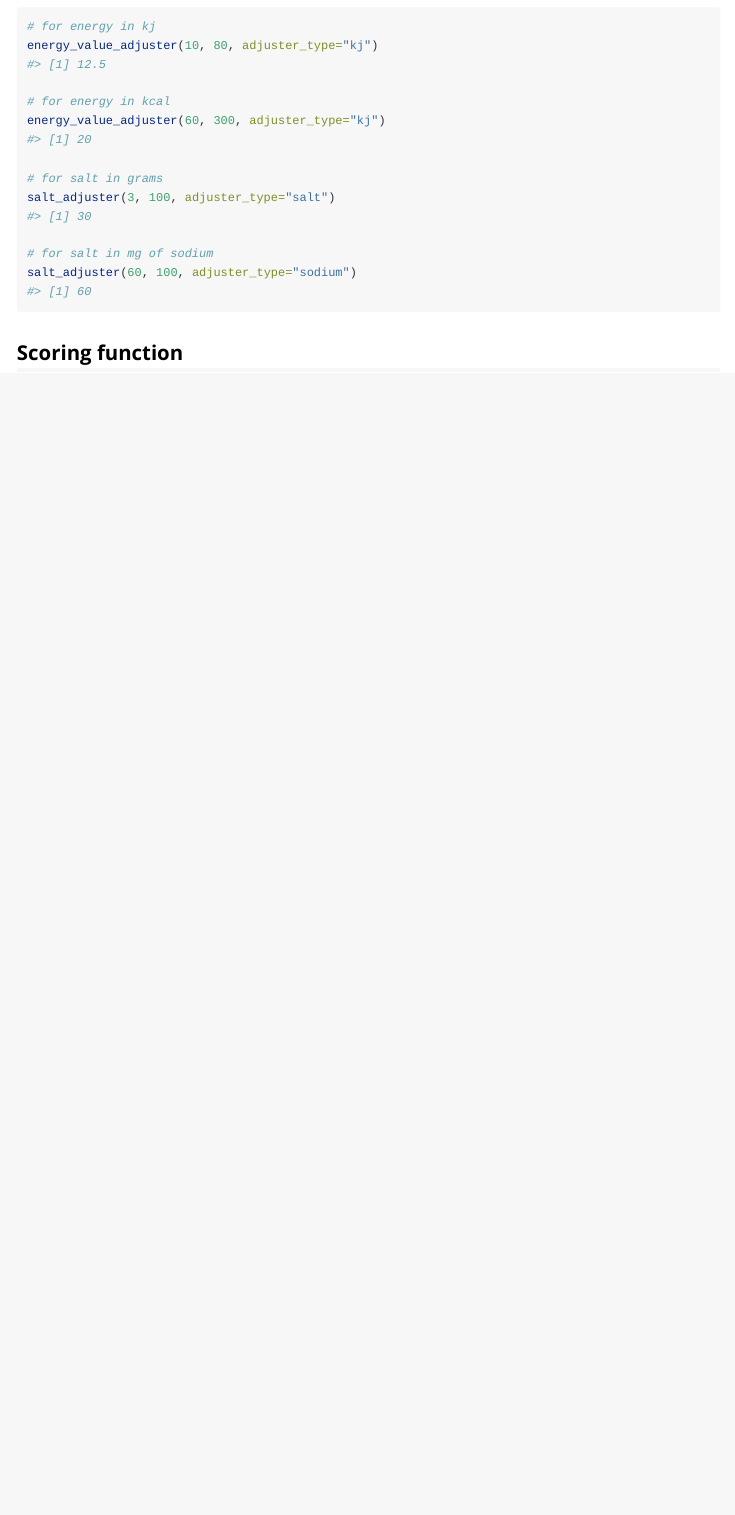
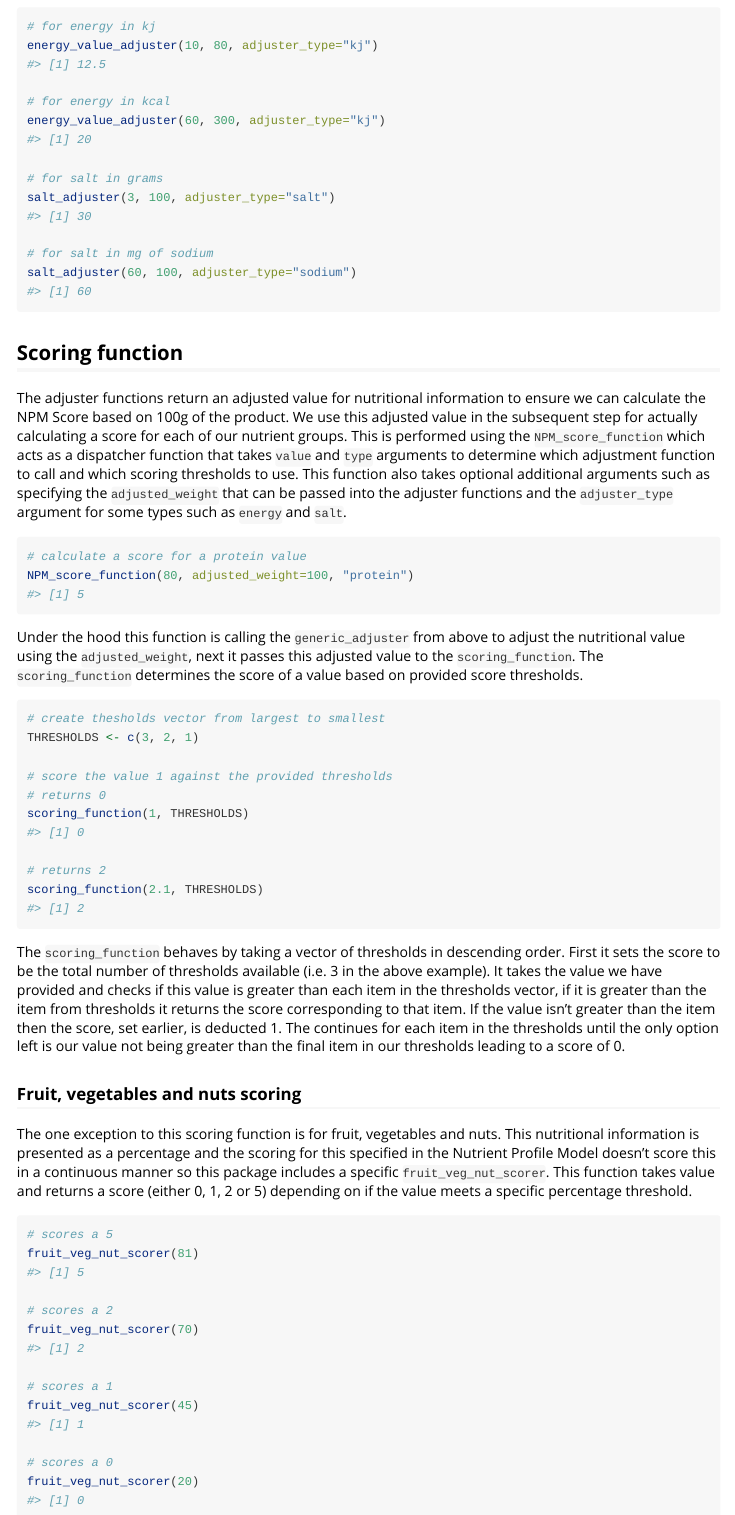
Before and after one commit to Leeds-CDRC/nutrientprofiler, an R Markdown document (vignettes/nutrientprofile_scoring.Rmd): the page in a window 1100 px wide, from 850 px down. Rendered offline with R 4.5, knitr and Pandoc, with nearby package versions.

Commit message:
add section about scoring_function to vignette on scoring

````diff
--- a/vignettes/nutrientprofile_scoring.Rmd
+++ b/vignettes/nutrientprofile_scoring.Rmd
@@ -78,3 +78,68 @@ salt_adjuster(60, 100, adjuster_type="sodium")
 ```
 
 ## Scoring function
+
+The adjuster functions return an adjusted value for nutritional information to
+ensure we can calculate the NPM Score based on 100g of the product. We use this
+adjusted value in the subsequent step for actually calculating a score for each
+of our nutrient groups. This is performed using the `NPM_score_function` which
+acts as a dispatcher function that takes `value` and `type` arguments to
+determine which adjustment function to call and which scoring thresholds to use.
+This function also takes optional additional arguments such as specifying the
+`adjusted_weight` that can be passed into the adjuster functions and the
+`adjuster_type` argument  for some types such as `energy` and `salt`.
+
+```{r}
+# calculate a score for a protein value
+NPM_score_function(80, adjusted_weight=100, "protein")
+```
+
+Under the hood this function is calling the `generic_adjuster` from above to
+adjust the nutritional value using the `adjusted_weight`, next it passes this
+adjusted value to the `scoring_function`. The `scoring_function` determines the
+score of a value based on provided score thresholds.
+
+```{r}
+# create thesholds vector from largest to smallest
+THRESHOLDS <- c(3, 2, 1)
+
+# score the value 1 against the provided thresholds
+# returns 0
+scoring_function(1, THRESHOLDS)
+
+# returns 2
+scoring_function(2.1, THRESHOLDS)
+```
+
+The `scoring_function` behaves by taking a vector of thresholds in descending
+order. First it sets the score to be the total number of thresholds available (i.e. 3 in the above
+example). It takes the value we have provided and checks if this value is
+greater than each item in the thresholds vector, if it is greater than the item
+from thresholds it returns the score corresponding to that item. If the value
+isn't greater than the item then the score, set earlier, is deducted 1. The
+continues for each item in the thresholds until the only option left is our
+value not being greater than the final item in our thresholds leading to a score
+of 0.
+
+### Fruit, vegetables and nuts scoring
+
+The one exception to this scoring function is for fruit, vegetables and nuts.
+This nutritional information is presented as a percentage and the scoring for
+this specified in the Nutrient Profile Model doesn't score this in a continuous
+manner so this package includes a specific `fruit_veg_nut_scorer`. This function
+takes value and returns a score (either 0, 1, 2 or 5) depending on if the value
+meets a specific percentage threshold.
+
+```{r}
+# scores a 5
+fruit_veg_nut_scorer(81)
+
+# scores a 2
+fruit_veg_nut_scorer(70)
+
+# scores a 1
+fruit_veg_nut_scorer(45)
+
+# scores a 0
+fruit_veg_nut_scorer(20)
+```
````
Also changed, not shown: R/npm-scoring.R (+3 -1 lines), 1 other file.
